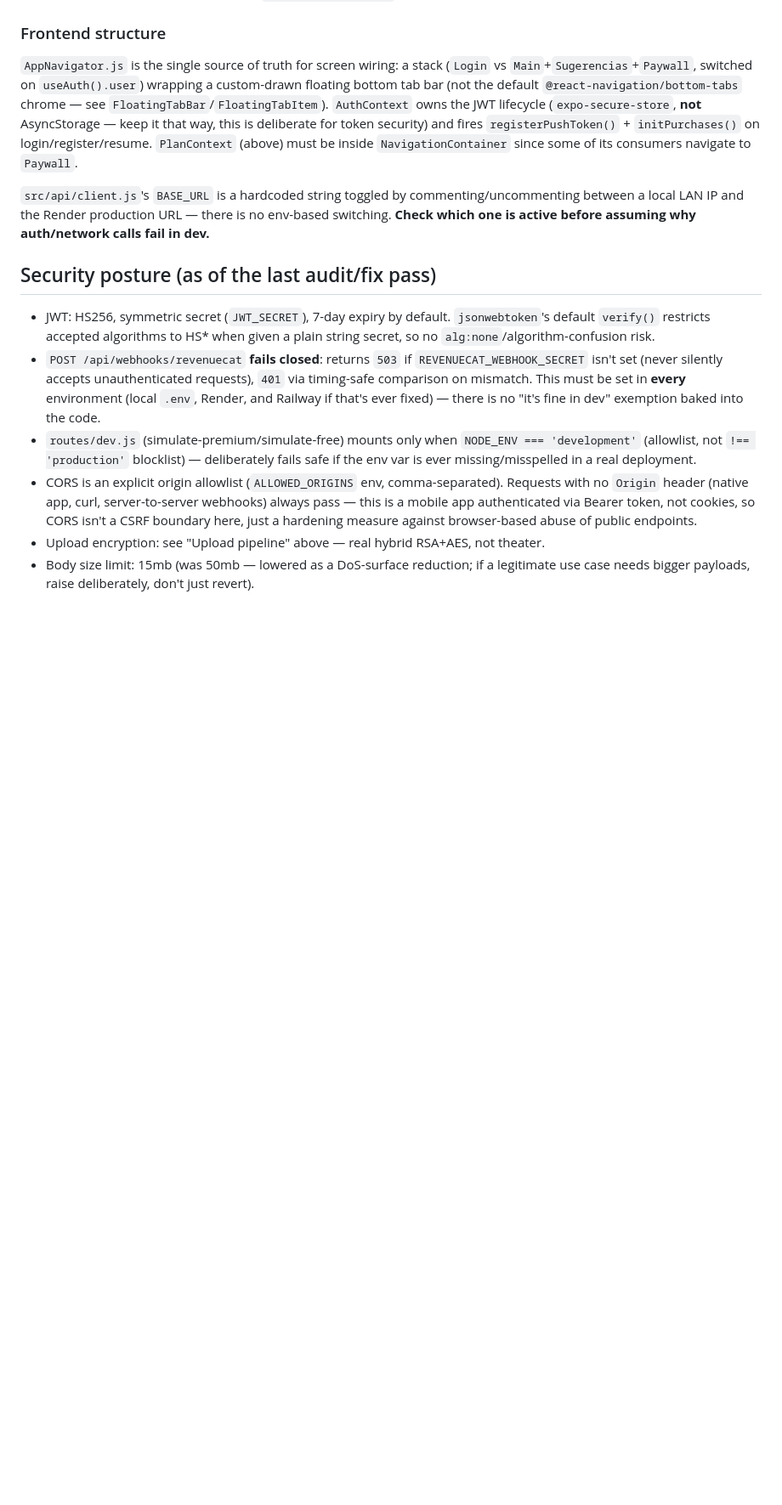
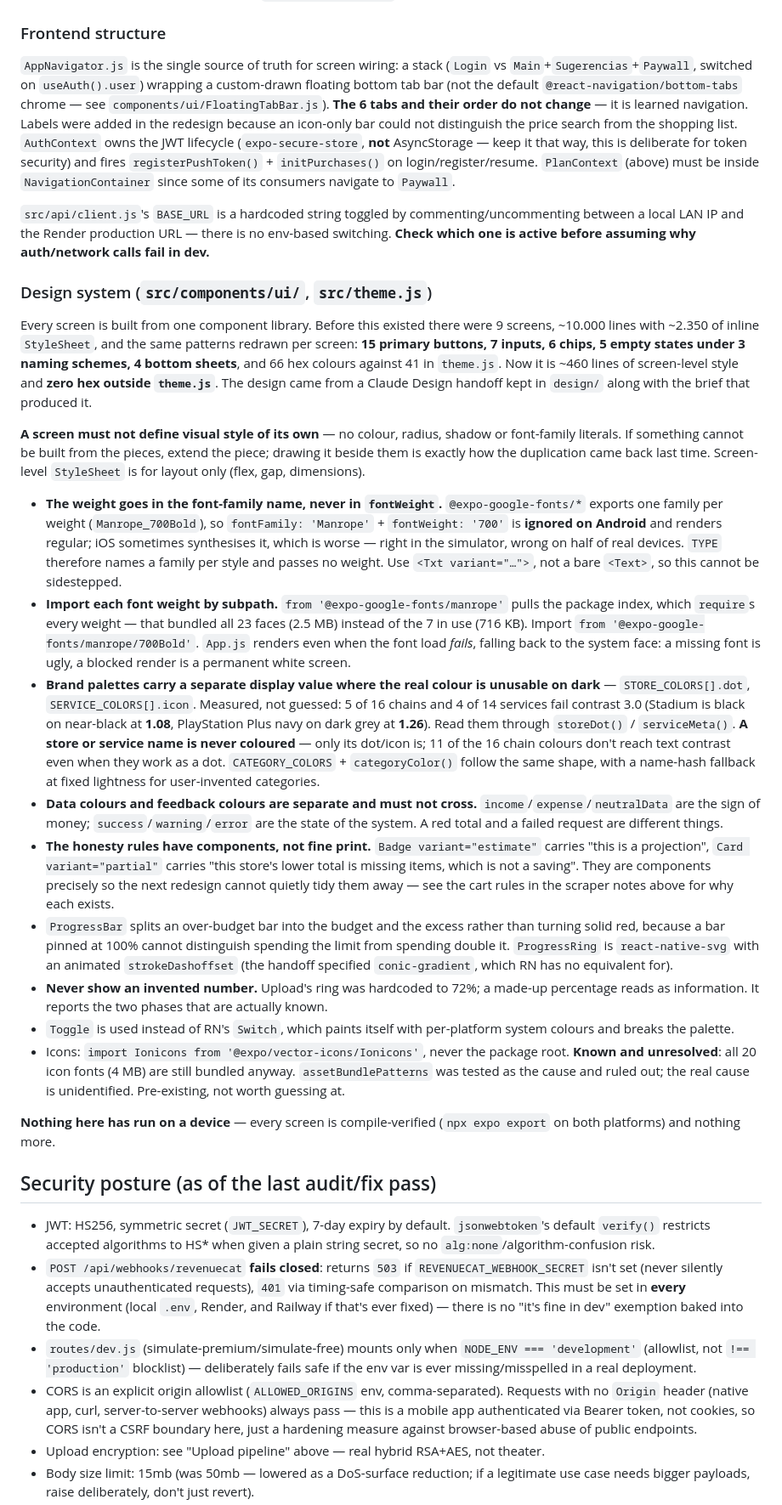
Before and after one commit to BL4YZ/money-flow, a Markdown page: CLAUDE.md, the part around the change. Shown at 85% size. GitHub-like rendering; blank space fills up the shorter version.

Commit message:
Document the design system in CLAUDE.md
Records the invariants that were found by measuring rather than assumed:
the per-weight font family (fontWeight is ignored on Android with custom
fonts), the subpath font import, the contrast-adjusted brand palettes,
and the separation of data colours from feedback colours.

Co-Authored-By: Claude Opus 5 <noreply@anthropic.com>

```diff
--- a/CLAUDE.md
+++ b/CLAUDE.md
@@ -128,9 +128,27 @@ Feature flags derived from `isPremium` live in `PlanContext.buildFlags()` — ad
 
 ### Frontend structure
 
-`AppNavigator.js` is the single source of truth for screen wiring: a stack (`Login` vs `Main`+`Sugerencias`+`Paywall`, switched on `useAuth().user`) wrapping a custom-drawn floating bottom tab bar (not the default `@react-navigation/bottom-tabs` chrome — see `FloatingTabBar`/`FloatingTabItem`). `AuthContext` owns the JWT lifecycle (`expo-secure-store`, **not** AsyncStorage — keep it that way, this is deliberate for token security) and fires `registerPushToken()` + `initPurchases()` on login/register/resume. `PlanContext` (above) must be inside `NavigationContainer` since some of its consumers navigate to `Paywall`.
+`AppNavigator.js` is the single source of truth for screen wiring: a stack (`Login` vs `Main`+`Sugerencias`+`Paywall`, switched on `useAuth().user`) wrapping a custom-drawn floating bottom tab bar (not the default `@react-navigation/bottom-tabs` chrome — see `components/ui/FloatingTabBar.js`). **The 6 tabs and their order do not change** — it is learned navigation. Labels were added in the redesign because an icon-only bar could not distinguish the price search from the shopping list. `AuthContext` owns the JWT lifecycle (`expo-secure-store`, **not** AsyncStorage — keep it that way, this is deliberate for token security) and fires `registerPushToken()` + `initPurchases()` on login/register/resume. `PlanContext` (above) must be inside `NavigationContainer` since some of its consumers navigate to `Paywall`.
 
 `src/api/client.js`'s `BASE_URL` is a hardcoded string toggled by commenting/uncommenting between a local LAN IP and the Render production URL — there is no env-based switching. **Check which one is active before assuming why auth/network calls fail in dev.**
+
+### Design system (`src/components/ui/`, `src/theme.js`)
+
+Every screen is built from one component library. Before this existed there were 9 screens, ~10.000 lines with ~2.350 of inline `StyleSheet`, and the same patterns redrawn per screen: **15 primary buttons, 7 inputs, 6 chips, 5 empty states under 3 naming schemes, 4 bottom sheets**, and 66 hex colours against 41 in `theme.js`. Now it is ~460 lines of screen-level style and **zero hex outside `theme.js`**. The design came from a Claude Design handoff kept in `design/` along with the brief that produced it.
+
+**A screen must not define visual style of its own** — no colour, radius, shadow or font-family literals. If something cannot be built from the pieces, extend the piece; drawing it beside them is exactly how the duplication came back last time. Screen-level `StyleSheet` is for layout only (flex, gap, dimensions).
+
+- **The weight goes in the font-family name, never in `fontWeight`.** `@expo-google-fonts/*` exports one family per weight (`Manrope_700Bold`), so `fontFamily: 'Manrope'` + `fontWeight: '700'` is **ignored on Android** and renders regular; iOS sometimes synthesises it, which is worse — right in the simulator, wrong on half of real devices. `TYPE` therefore names a family per style and passes no weight. Use `<Txt variant="…">`, not a bare `<Text>`, so this cannot be sidestepped.
+- **Import each font weight by subpath.** `from '@expo-google-fonts/manrope'` pulls the package index, which `require`s every weight — that bundled all 23 faces (2.5 MB) instead of the 7 in use (716 KB). Import `from '@expo-google-fonts/manrope/700Bold'`. `App.js` renders even when the font load *fails*, falling back to the system face: a missing font is ugly, a blocked render is a permanent white screen.
+- **Brand palettes carry a separate display value where the real colour is unusable on dark** — `STORE_COLORS[].dot`, `SERVICE_COLORS[].icon`. Measured, not guessed: 5 of 16 chains and 4 of 14 services fail contrast 3.0 (Stadium is black on near-black at **1.08**, PlayStation Plus navy on dark grey at **1.26**). Read them through `storeDot()` / `serviceMeta()`. **A store or service name is never coloured** — only its dot/icon is; 11 of the 16 chain colours don't reach text contrast even when they work as a dot. `CATEGORY_COLORS` + `categoryColor()` follow the same shape, with a name-hash fallback at fixed lightness for user-invented categories.
+- **Data colours and feedback colours are separate and must not cross.** `income`/`expense`/`neutralData` are the sign of money; `success`/`warning`/`error` are the state of the system. A red total and a failed request are different things.
+- **The honesty rules have components, not fine print.** `Badge variant="estimate"` carries "this is a projection", `Card variant="partial"` carries "this store's lower total is missing items, which is not a saving". They are components precisely so the next redesign cannot quietly tidy them away — see the cart rules in the scraper notes above for why each exists.
+- `ProgressBar` splits an over-budget bar into the budget and the excess rather than turning solid red, because a bar pinned at 100% cannot distinguish spending the limit from spending double it. `ProgressRing` is `react-native-svg` with an animated `strokeDashoffset` (the handoff specified `conic-gradient`, which RN has no equivalent for).
+- **Never show an invented number.** Upload's ring was hardcoded to 72%; a made-up percentage reads as information. It reports the two phases that are actually known.
+- `Toggle` is used instead of RN's `Switch`, which paints itself with per-platform system colours and breaks the palette.
+- Icons: `import Ionicons from '@expo/vector-icons/Ionicons'`, never the package root. **Known and unresolved**: all 20 icon fonts (4 MB) are still bundled anyway. `assetBundlePatterns` was tested as the cause and ruled out; the real cause is unidentified. Pre-existing, not worth guessing at.
+
+**Nothing here has run on a device** — every screen is compile-verified (`npx expo export` on both platforms) and nothing more.
 
 ## Security posture (as of the last audit/fix pass)
 
```
